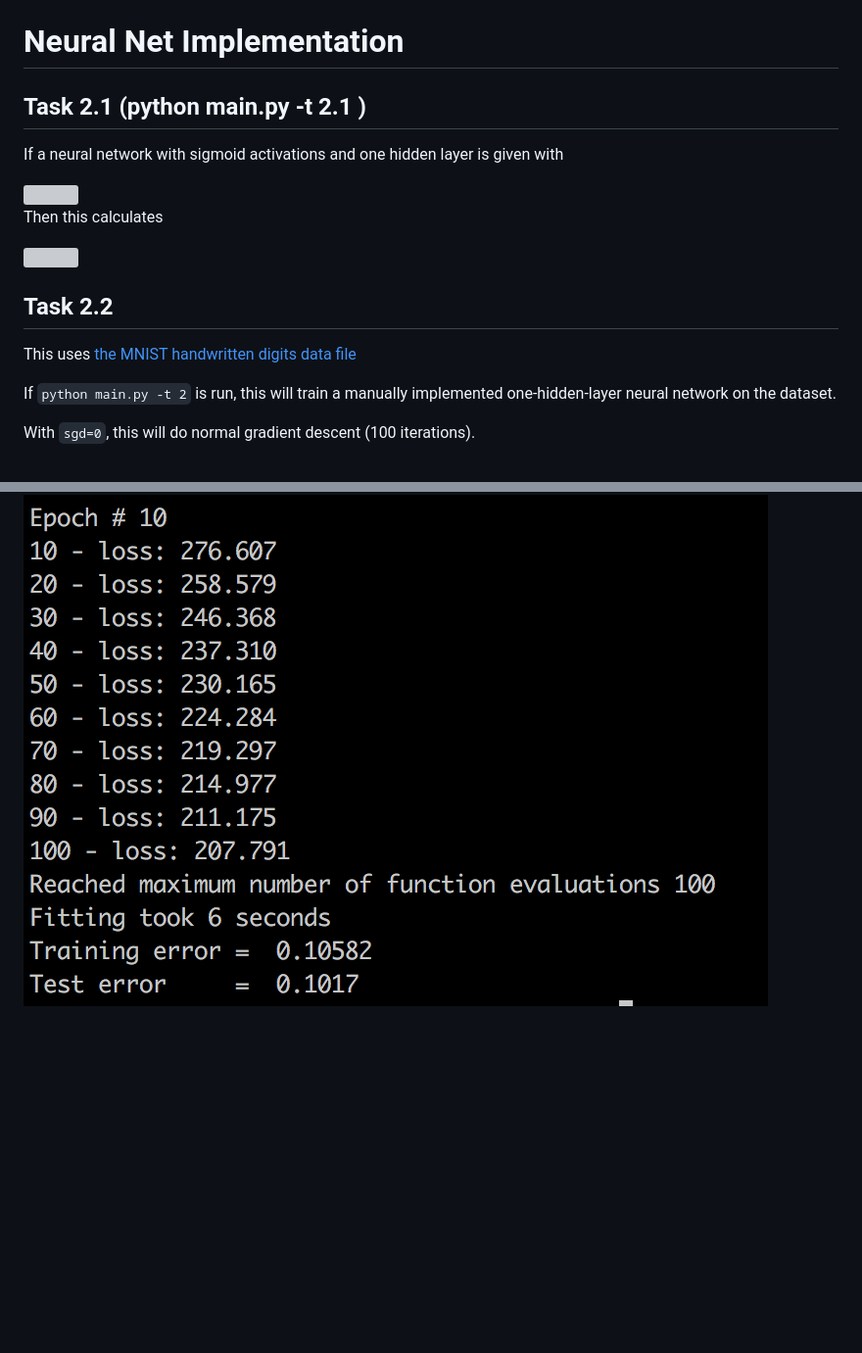
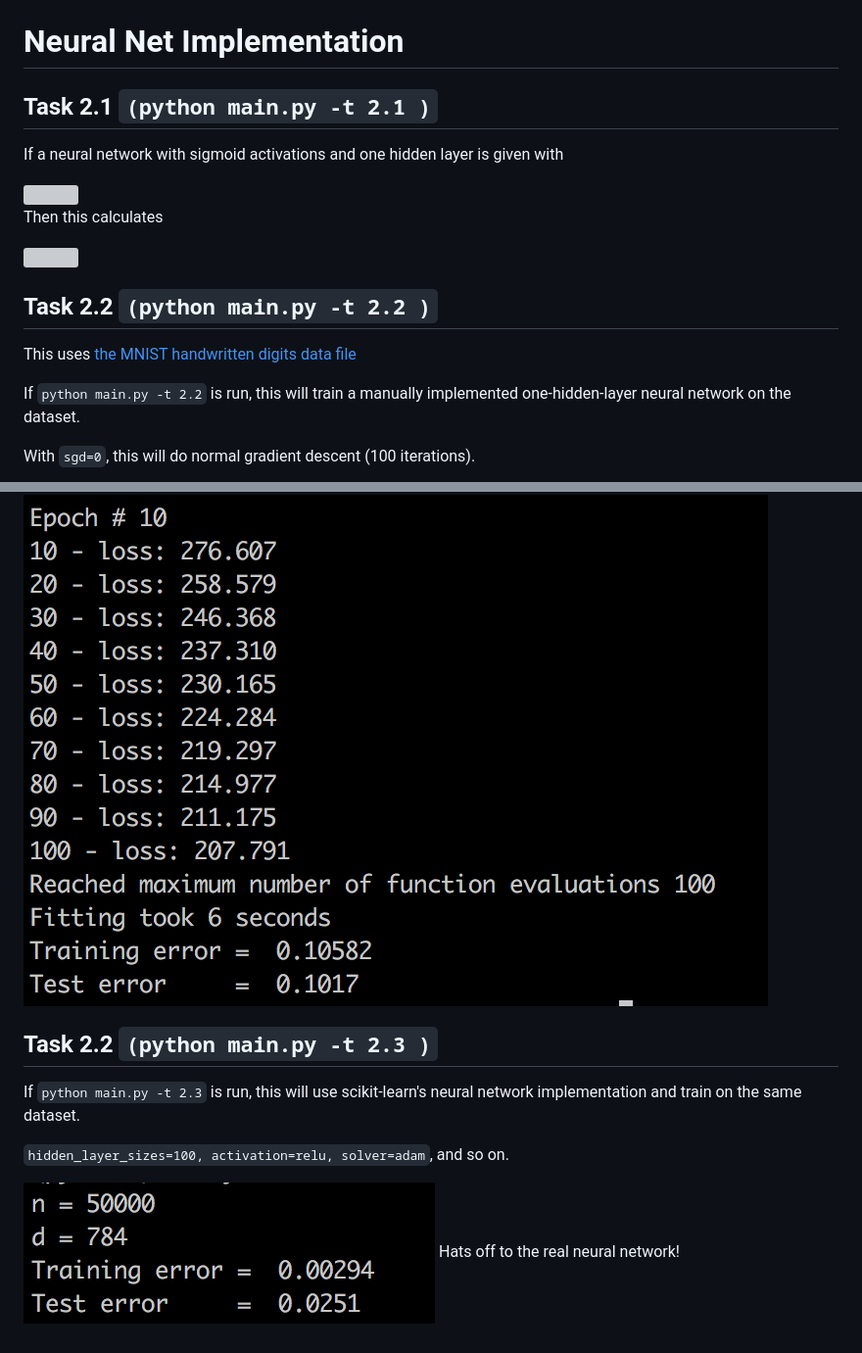
Before and after one commit to YukiyaSaito/MachineLearning, a Markdown page: NeuralNet/README.md, 2 parts joined by grey strips. Shown: that part at 98% size. Rendered like a GitHub page; pictures changed too: NeuralNet/figs/output_sklearn_mlpc.png (added); blank space fills up the shorter version; grey boxes are pictures that could not be loaded.

Commit message:
sklearn

```diff
--- a/NeuralNet/README.md
+++ b/NeuralNet/README.md
@@ -1,6 +1,6 @@
 # Neural Net Implementation
 
-## Task 2.1 (python main.py -t 2.1 )
+## Task 2.1 `(python main.py -t 2.1 )`
 If a neural network with sigmoid activations and one hidden layer is given with
 
 <img src="https://latex.codecogs.com/gif.latex?W&space;=&space;\begin{bmatrix}&space;-2&space;&&space;2&space;&&space;-1&space;\\&space;1&space;&&space;-2&space;&&space;0&space;\end{bmatrix}&space;,\quad&space;v&space;=&space;\begin{bmatrix}&space;3&space;\\&space;1&space;\end{bmatrix}" title="W = \begin{bmatrix} -2 & 2 & -1 \\ 1 & -2 & 0 \end{bmatrix} ,\quad v = \begin{bmatrix} 3 \\ 1 \end{bmatrix}" />
@@ -10,10 +10,10 @@ Then this calculates
 <img src="https://latex.codecogs.com/gif.latex?z_i,&space;h(z_i),&space;\text{and&space;}&space;\hat{y}_i&space;\text{&space;for&space;a&space;training&space;example&space;with&space;features&space;}&space;x^T_i=[-3\&space;-2\&space;\&space;2]." title="z_i, h(z_i), \text{and } \hat{y}_i \text{ for a training example with features } x^T_i=[-3\ -2\ \ 2]." />
 
 
-## Task 2.2
+## Task 2.2 `(python main.py -t 2.2 )`
 This uses [the MNIST handwritten digits data file](http://deeplearning.net/data/mnist/mnist.pkl.gz)
 
-If `python main.py -t 2` is run, this will train a manually implemented one-hidden-layer neural network on the dataset.
+If `python main.py -t 2.2` is run, this will train a manually implemented one-hidden-layer neural network on the dataset.
 
 With `sgd=0`, this will do normal gradient descent (100 iterations).
 
@@ -22,3 +22,11 @@ With `sgd=0`, this will do normal gradient descent (100 iterations).
 With `sgd=1`, this will use a random minibatch size of 1% of the whole data set at a time and do 10 epochs of gradient descent with a constant learning rate of <img src="https://latex.codecogs.com/gif.latex?\inline&space;\alpha&space;=&space;0.001" title="\alpha = 0.001" />.
 
 ![Stochastic minibatch performance](./figs/output2_2_SGD.png)
+
+## Task 2.2 `(python main.py -t 2.3 )`
+If `python main.py -t 2.3` is run, this will use scikit-learn's neural network implementation and train on the same dataset.
+
+`hidden_layer_sizes=100, activation=relu, solver=adam`, and so on.
+
+![scikit learn MLPClassifier performance](./figs/output_sklearn_mlpc.png)
+Hats off to the real neural network!
```
Also changed, not shown: 1 other file.
